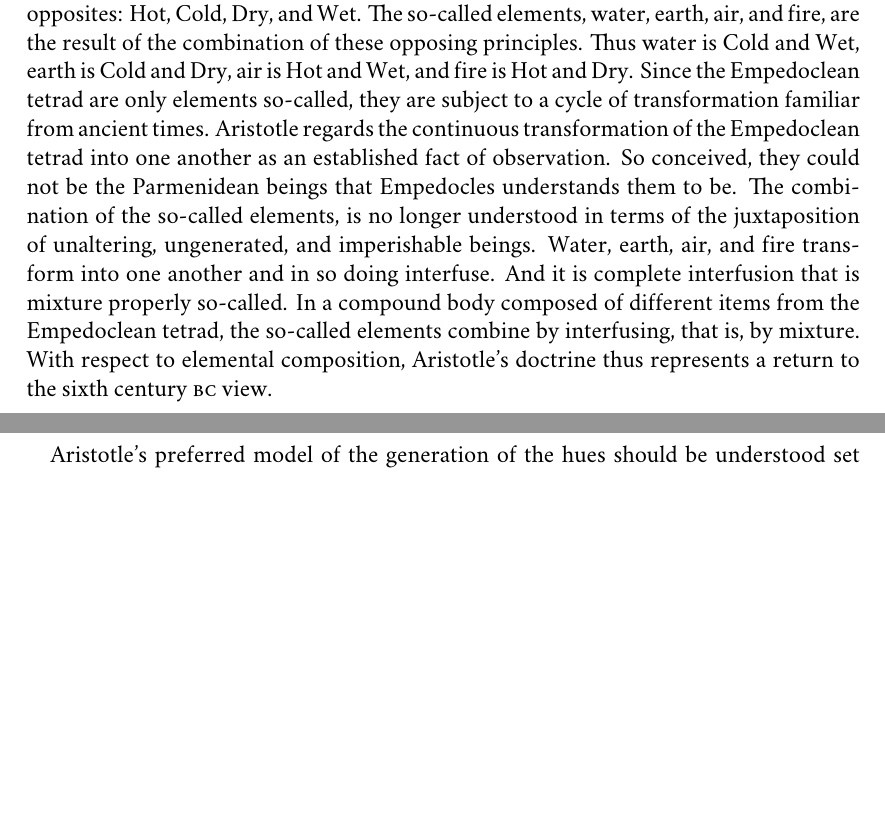
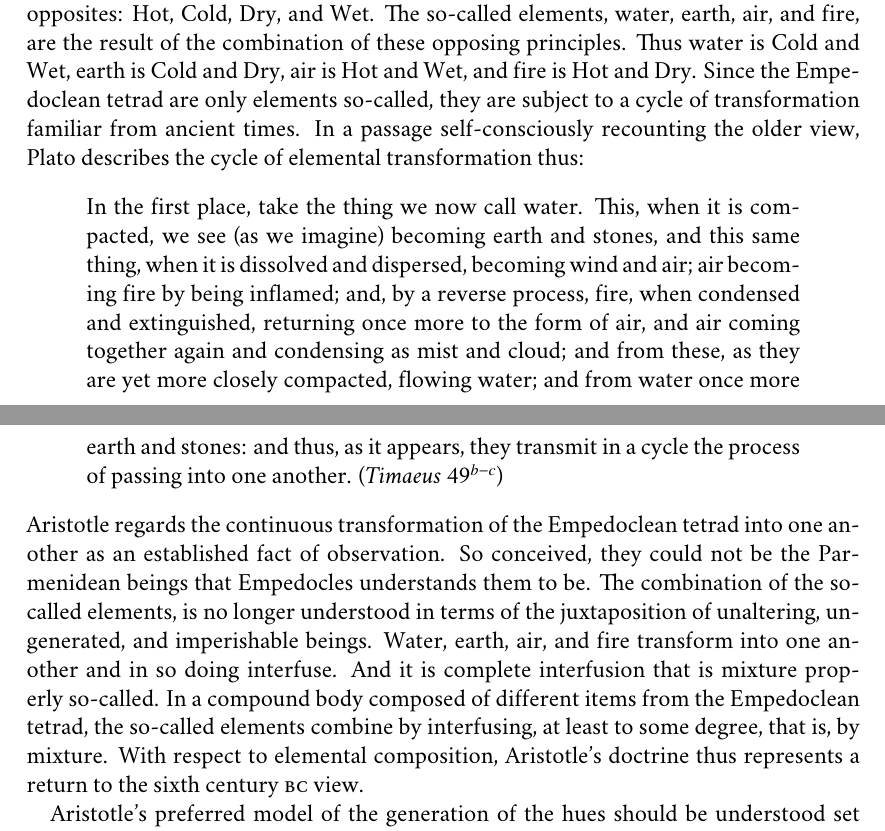
Before and after one commit to PhilGeek/formwithoutmatter, a LaTeX document (talk/generationtalk.tex): two parts of pages 15 and 16 of 16, joined at a grey line, cut so that both start at the same text, the shorter picture padded with empty space. Compiled offline with XeLaTeX; a missing font is replaced by an installed copy or a similar font.

Commit message:
Minor changes:
* Word substitution
* Added qualification
* Added Timaeus quote just in case I have time

```diff
--- a/talk/generationtalk.tex
+++ b/talk/generationtalk.tex
@@ -281,13 +281,15 @@ According to Empedocles, the combination of the ``roots'' or elements operates o
 While Empedocles resisted in this way the full thrust of Parminedean skepticism about generation and corruption, the concessions he makes to Parmenides distinguishes his view from sixth century \textsc{bc} thinkers as yet untouched by Parmenidean doubts. Thus Kahn remarks that ``The fundamental difference between the sixth and fifth centuries lies not in the abandonment of monism for plurality, but in the passage from a world of birth and death to one of mixture and separation.''
 
 On Aristotle's view, the Emepdoclean tetrad---water, earth, air, and fire---are only elements so-called. Strictly speaking, elements are the simple primary ingredients of a compound (\emph{Metaphysics} \( \Delta \) 1014\( ^{a} \)26ff). So understood the real elements are the primary opposites: Hot, Cold, Dry, and Wet. The so-called elements, water, earth, air, and fire, are the result of the combination of these opposing principles. Thus water is Cold and Wet, earth is Cold and Dry, air is Hot and Wet, and fire is Hot and Dry. Since the Empedoclean tetrad are only elements so-called, they are subject to a cycle of transformation familiar from ancient times.
-% In a passage self-consciously recounting the older view, Plato describes the cycle of elemental transformation thus:
-% \begin{quote}
-% 	In the first place, take the thing we now call water. This, when it is compacted, we see (as we imagine) becoming earth and stones, and this same thing, when it is dissolved and dispersed, becoming wind and air; air becoming fire by being inflamed; and, by a reverse process, fire, when condensed and extinguished, returning once more to the form of air, and air coming together again and condensing as mist and cloud; and from these, as they are yet more closely compacted, flowing water; and from water once more earth and stones: and thus, as it appears, they transmit in a cycle the process of passing into one another. (\emph{Timaeus} 49\( ^{b-c} \))
-% \end{quote}
-Aristotle regards the continuous transformation of the Empedoclean tetrad into one another as an established fact of observation. So conceived, they could not be the Parmenidean beings that Empedocles understands them to be. The combination of the so-called elements, is no longer understood in terms of the juxtaposition of unaltering, ungenerated, and imperishable beings. Water, earth, air, and fire transform into one another and in so doing interfuse. And it is complete interfusion that is mixture properly so-called. In a compound body composed of different items from the Empedoclean tetrad, the so-called elements combine by interfusing, that is, by mixture. With respect to elemental composition, Aristotle's doctrine thus represents a return to the sixth century \textsc{bc} view.
+In a passage self-consciously recounting the older view, Plato describes the cycle of elemental transformation thus:
+\begin{quote}
+	In the first place, take the thing we now call water. This, when it is compacted, we see (as we imagine) becoming earth and stones, and this same thing, when it is dissolved and dispersed, becoming wind and air; air becoming fire by being inflamed; and, by a reverse process, fire, when condensed and extinguished, returning once more to the form of air, and air coming together again and condensing as mist and cloud; and from these, as they are yet more closely compacted, flowing water; and from water once more earth and stones: and thus, as it appears, they transmit in a cycle the process of passing into one another. (\emph{Timaeus} 49\( ^{b-c} \))
+\end{quote}
+Aristotle regards the continuous transformation of the Empedoclean tetrad into one another as an established fact of observation. So conceived, they could not be the Parmenidean beings that Empedocles understands them to be. The combination of the so-called elements, is no longer understood in terms of the juxtaposition of unaltering, ungenerated, and imperishable beings. Water, earth, air, and fire transform into one another and in so doing interfuse. And it is complete interfusion that is mixture properly so-called. In a compound body composed of different items from the Empedoclean tetrad, the so-called elements combine by interfusing, at least to some degree, that is, by mixture. With respect to elemental composition, Aristotle's doctrine thus represents a return to the sixth century \textsc{bc} view.
 
 Aristotle's preferred model of the generation of the hues should be understood set against this larger reaction to Parmendiean skepticism about growth and decay. It is because he regards combination and separation as an imperfect surrogate for growth and decay (\emph{On Generation and Corruption} \textsc{i} 10), that he understands elemental composition instead in terms of mixture. And it is natural, if not inexorable, that he should have a parallel understanding of chromatic composition. % If colors are completely interfused when mixed, then no mortal possesses God's power to again resolve the one into many. But that, according to Plato, is what would be required to verify by experiment the ratio of colors combined in a mixture.
+
+% That Aristotle's account of chromatic composition should parallel in this way his account of elemental composition is no accident. Rather, it is an expression of an explanatory commitment. Just as a proportion of so-called elements in a mixture can explain the sensible qualities of a compound, so a proportion of light and dark in a mixture explains the color of a remote bounded particular. This is not a claim about the ordering of the colors, it is rather a claim about the explanatory determinants of the chromatic hues.
 
 That light and dark are the primary colors is an ancient doctrine, of Homeric roots, that Parmenides and Empedocles share. Aristotle follows them in this. Moreover, Aristotle takes over from Parmenides and Empedocles the idea that light and dark are contraries that constitute the extreme ends of an ordered range of sensible qualities. Moreover, he emphasizes Empedocles' contribution to this tradition in claiming that it is the ratio of light and dark when combined that determines an intermediary color. Aristotle, however, departs from Empedoclean doctrine precisely in the method of combination. Aristotle understands the combination of light and dark in terms of a conception of mixture at home in pre-Parmenidean natural philosophy, in the sixth century \textsc{bc} world of birth and death.
 
```
Also changed, not shown: talk/generationtalk.tex (2 more changed lines).
